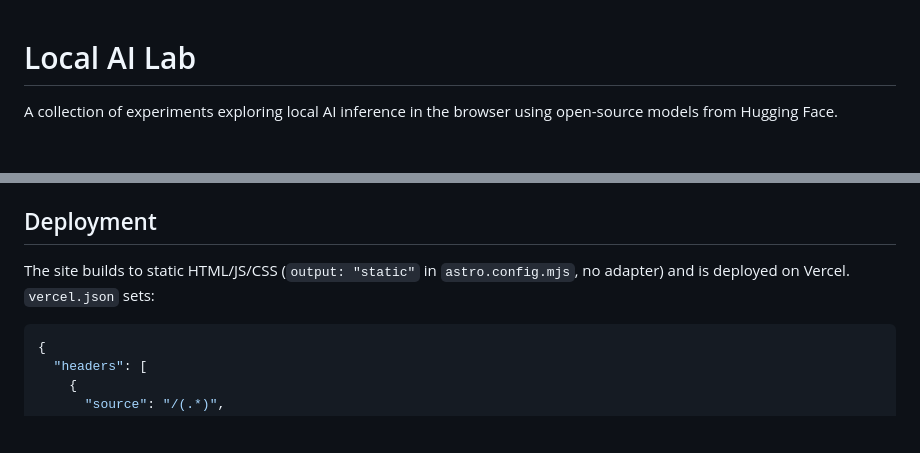
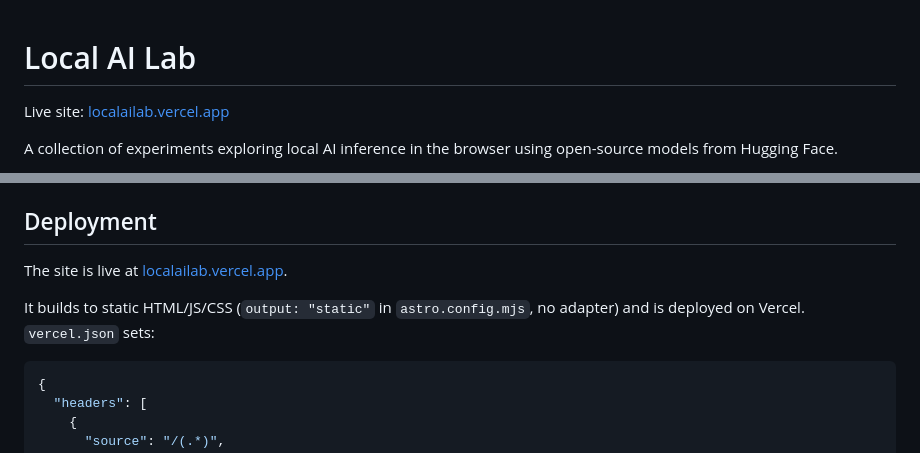
Before and after one commit to ignaciojsoler/local-ai-lab, a Markdown page: README.md, 2 parts joined by grey strips. GitHub-like rendering; blank space fills up the shorter version.

Commit message:
docs: add live site URL to README

````diff
--- a/README.md
+++ b/README.md
@@ -1,4 +1,6 @@
 # Local AI Lab
+
+Live site: [localailab.vercel.app](https://localailab.vercel.app)
 
 A collection of experiments exploring local AI inference in the browser using open-source models from Hugging Face.
 
@@ -55,7 +57,9 @@ The experiment then shows up on `/experiments` and on the home page, both of whi
 
 ## Deployment
 
-The site builds to static HTML/JS/CSS (`output: "static"` in `astro.config.mjs`, no adapter) and is deployed on Vercel. `vercel.json` sets:
+The site is live at [localailab.vercel.app](https://localailab.vercel.app).
+
+It builds to static HTML/JS/CSS (`output: "static"` in `astro.config.mjs`, no adapter) and is deployed on Vercel. `vercel.json` sets:
 
 ```json
 {
````
